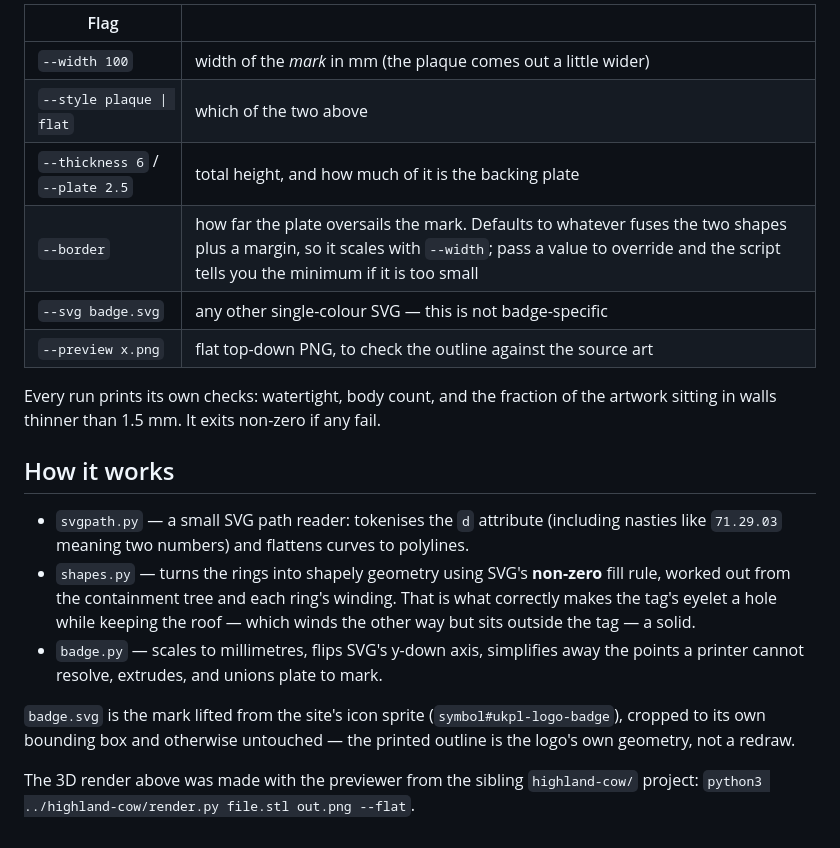
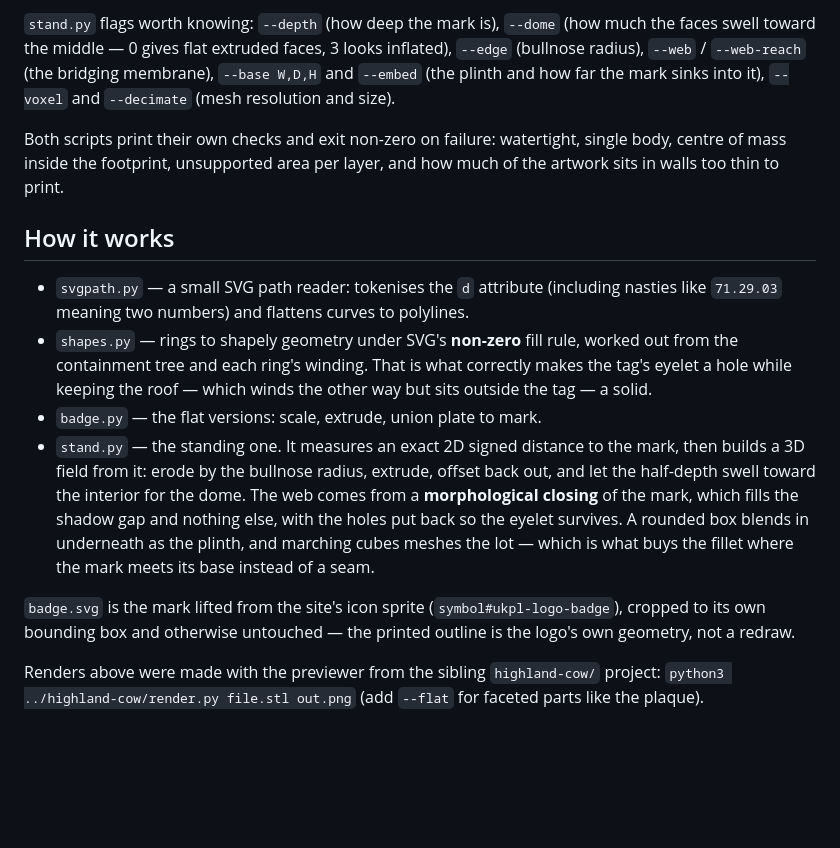
Before and after one commit to lucasclgibson/playground, a Markdown page: ukpl-badge/README.md, the part around one of its changes. Drawn GitHub-style; blank space fills up the shorter version.

````diff
--- a/ukpl-badge/README.md
+++ b/ukpl-badge/README.md
@@ -46,31 +49,37 @@ python3 badge.py --width 150 --out big.stl --preview big.png
 ```
 
-| Flag | |
-|---|---|
-| `--width 100` | width of the *mark* in mm (the plaque comes out a little wider) |
-| `--style plaque \| flat` | which of the two above |
-| `--thickness 6` / `--plate 2.5` | total height, and how much of it is the backing plate |
-| `--border` | how far the plate oversails the mark. Defaults to whatever fuses the two shapes plus a margin, so it scales with `--width`; pass a value to override and the script tells you the minimum if it is too small |
-| `--svg badge.svg` | any other single-colour SVG — this is not badge-specific |
-| `--preview x.png` | flat top-down PNG, to check the outline against the source art |
+`stand.py` flags worth knowing: `--depth` (how deep the mark is), `--dome` (how
+much the faces swell toward the middle — 0 gives flat extruded faces, 3 looks
+inflated), `--edge` (bullnose radius), `--web` / `--web-reach` (the bridging
+membrane), `--base W,D,H` and `--embed` (the plinth and how far the mark sinks
+into it), `--voxel` and `--decimate` (mesh resolution and size).
 
-Every run prints its own checks: watertight, body count, and the fraction of the
-artwork sitting in walls thinner than 1.5 mm. It exits non-zero if any fail.
+Both scripts print their own checks and exit non-zero on failure: watertight,
+single body, centre of mass inside the footprint, unsupported area per layer,
+and how much of the artwork sits in walls too thin to print.
 
 ## How it works
 
 * `svgpath.py` — a small SVG path reader: tokenises the `d` attribute (including
   nasties like `71.29.03` meaning two numbers) and flattens curves to polylines.
-* `shapes.py` — turns the rings into shapely geometry using SVG's **non-zero**
-  fill rule, worked out from the containment tree and each ring's winding. That
-  is what correctly makes the tag's eyelet a hole while keeping the roof — which
-  winds the other way but sits outside the tag — a solid.
-* `badge.py` — scales to millimetres, flips SVG's y-down axis, simplifies away
-  the points a printer cannot resolve, extrudes, and unions plate to mark.
+* `shapes.py` — rings to shapely geometry under SVG's **non-zero** fill rule,
+  worked out from the containment tree and each ring's winding. That is what
+  correctly makes the tag's eyelet a hole while keeping the roof — which winds
+  the other way but sits outside the tag — a solid.
+* `badge.py` — the flat versions: scale, extrude, union plate to mark.
+* `stand.py` — the standing one. It measures an exact 2D signed distance to the
+  mark, then builds a 3D field from it: erode by the bullnose radius, extrude,
+  offset back out, and let the half-depth swell toward the interior for the
+  dome. The web comes from a **morphological closing** of the mark, which fills
+  the shadow gap and nothing else, with the holes put back so the eyelet
+  survives. A rounded box blends in underneath as the plinth, and marching cubes
+  meshes the lot — which is what buys the fillet where the mark meets its base
+  instead of a seam.
 
 `badge.svg` is the mark lifted from the site's icon sprite
 (`symbol#ukpl-logo-badge`), cropped to its own bounding box and otherwise
 untouched — the printed outline is the logo's own geometry, not a redraw.
 
-The 3D render above was made with the previewer from the sibling
-`highland-cow/` project: `python3 ../highland-cow/render.py file.stl out.png --flat`.
+Renders above were made with the previewer from the sibling `highland-cow/`
+project: `python3 ../highland-cow/render.py file.stl out.png` (add `--flat` for
+faceted parts like the plaque).
````
Also changed, not shown: other parts of ukpl-badge/README.md (+31 -28 lines), ukpl-badge/preview_stand.png (added), 2 other files.
